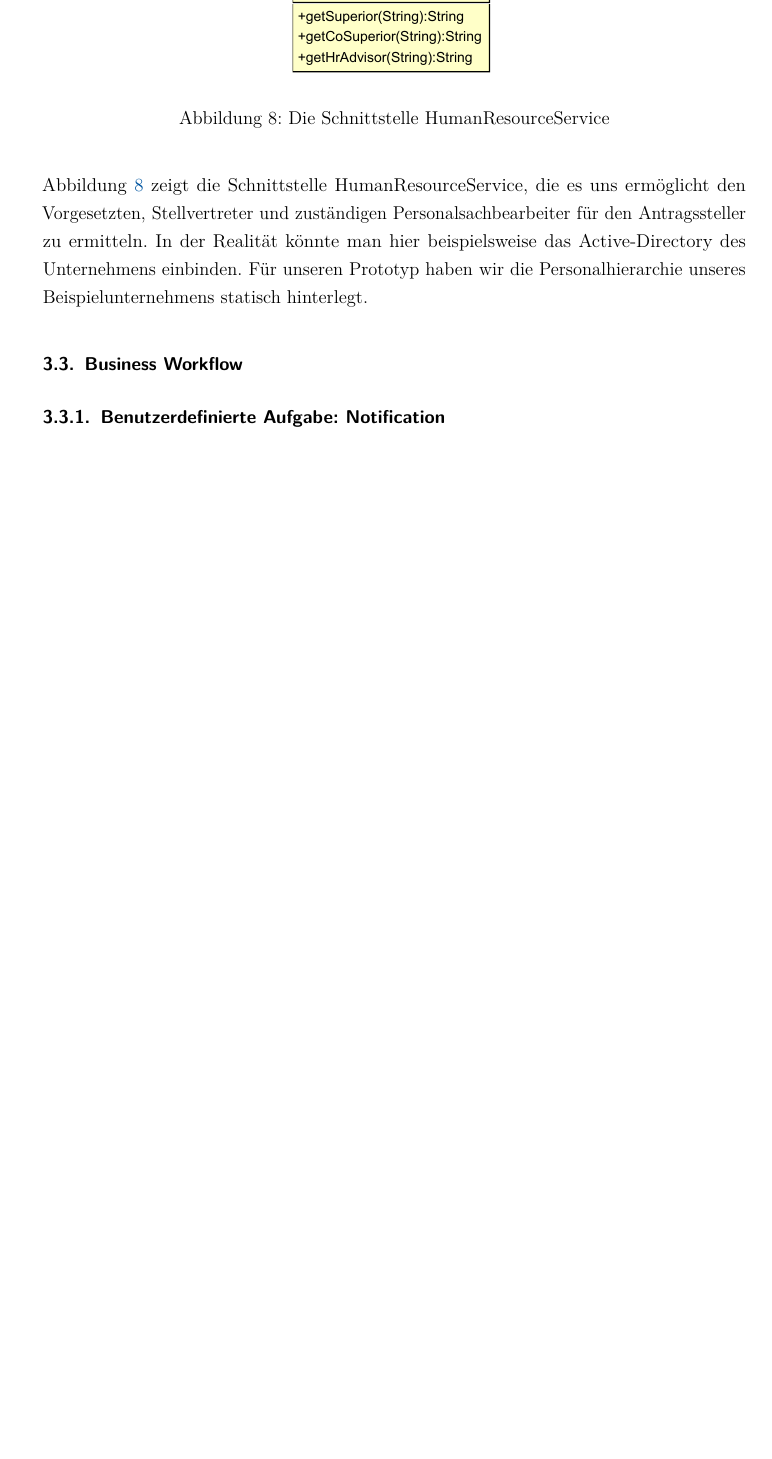
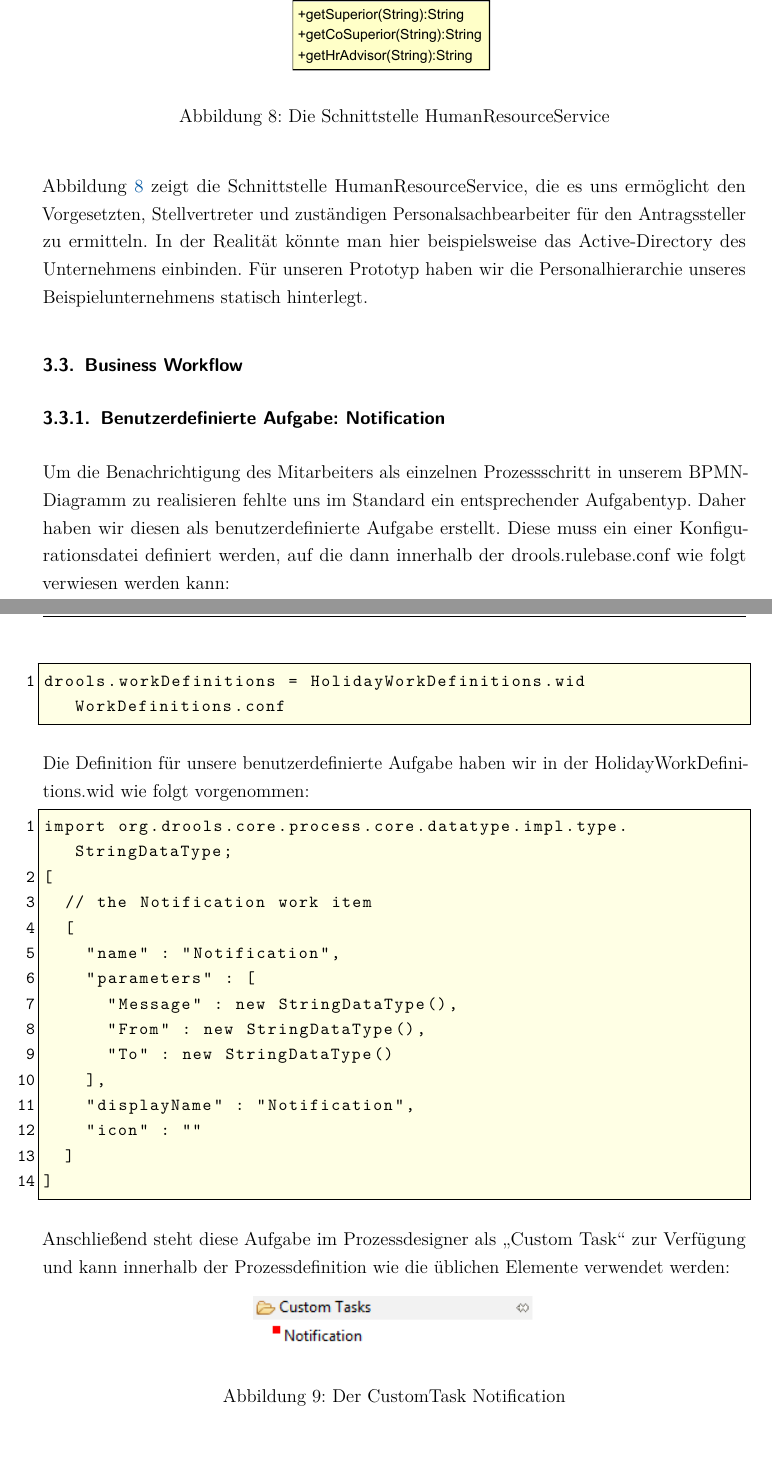
Before and after one commit to cSchluetter/bpm-urlaub, a LaTeX document (doc/Ausarbeitung.tex, which reads doc/Inhalt/Implementierung.tex): part of page 10 of 14 before the commit and two parts of pages 10 and 11 of 15 after it, the two joined at a grey line, cut so that both start at the same text, the shorter picture padded with empty space. Compiled offline with pdfLaTeX; an older LaTeX class or package is replaced by its successor.

Commit message:
Beschreibung der Systemübersicht und der benutzerdefinierten Aufgabe Notification

```diff
--- a/doc/Inhalt/Implementierung.tex
+++ b/doc/Inhalt/Implementierung.tex
@@ -75,6 +74,39 @@ Abbildung \ref{fig:SchnittstelleHumanResourceService} zeigt die Schnittstelle Hu
 \subsection{Business Workflow}
 
 \subsubsection{Benutzerdefinierte Aufgabe: Notification}
+Um die Benachrichtigung des Mitarbeiters als einzelnen Prozessschritt in unserem BPMN-Diagramm zu realisieren fehlte uns im Standard ein entsprechender Aufgabentyp. Daher haben wir diesen als benutzerdefinierte Aufgabe erstellt. Diese muss ein einer Konfigurationsdatei definiert werden, auf die dann innerhalb der drools.rulebase.conf wie folgt verwiesen werden kann:
+\begin{lstlisting}
+drools.workDefinitions = HolidayWorkDefinitions.wid WorkDefinitions.conf
+\end{lstlisting}
+
+Die Definition für unsere benutzerdefinierte Aufgabe haben wir in der HolidayWorkDefinitions.wid wie folgt vorgenommen:
+
+\begin{lstlisting}
+import org.drools.core.process.core.datatype.impl.type.StringDataType;
+[
+  // the Notification work item
+  [
+    "name" : "Notification",
+    "parameters" : [
+      "Message" : new StringDataType(),
+      "From" : new StringDataType(),
+      "To" : new StringDataType()
+    ],
+    "displayName" : "Notification",
+    "icon" : ""
+  ]
+]
+\end{lstlisting}
+
+Anschließend steht diese Aufgabe im Prozessdesigner als "`Custom Task"' zur Verfügung und kann innerhalb der Prozessdefinition wie die üblichen Elemente verwendet werden:
+
+\begin{figure}[H]
+\centering
+\includegraphics[width=0.4\linewidth]{Bilder/NotificationCustomTask}
+\caption{Der CustomTask Notification}
+\label{fig:NotificationCustomTask}
+\end{figure}
+
 
 \subsubsection{Der Workflow}
 Der Workflow startet mit einem Urlaubsantrag (application), der die initialen Daten für den Prozess mitbringt. Der erste Knoten \textit{holiday type} ist ein Exklusives Oder und unterscheidet anhand des Urlaubstyps und der gewünschten Anzahl Urlaubstage, ob dieser automatisch abgelehnt (rechts, default), automatisch (links) oder manuell (mittig) genehmigt werden muss. Die beiden automatischen Zweige (links und rechts) führen auf direktem Wege durch einen inklusiven Oder-Knoten zum Notification Task und anschließend zum Ende des Workflows.\\
```
Also changed, not shown: doc/Inhalt/Werkzeuge.tex (+1 -1 lines), doc/Bilder/NotificationCustomTask.PNG (added), doc/Inhalt/Implementierung.tex (15 more changed lines).
